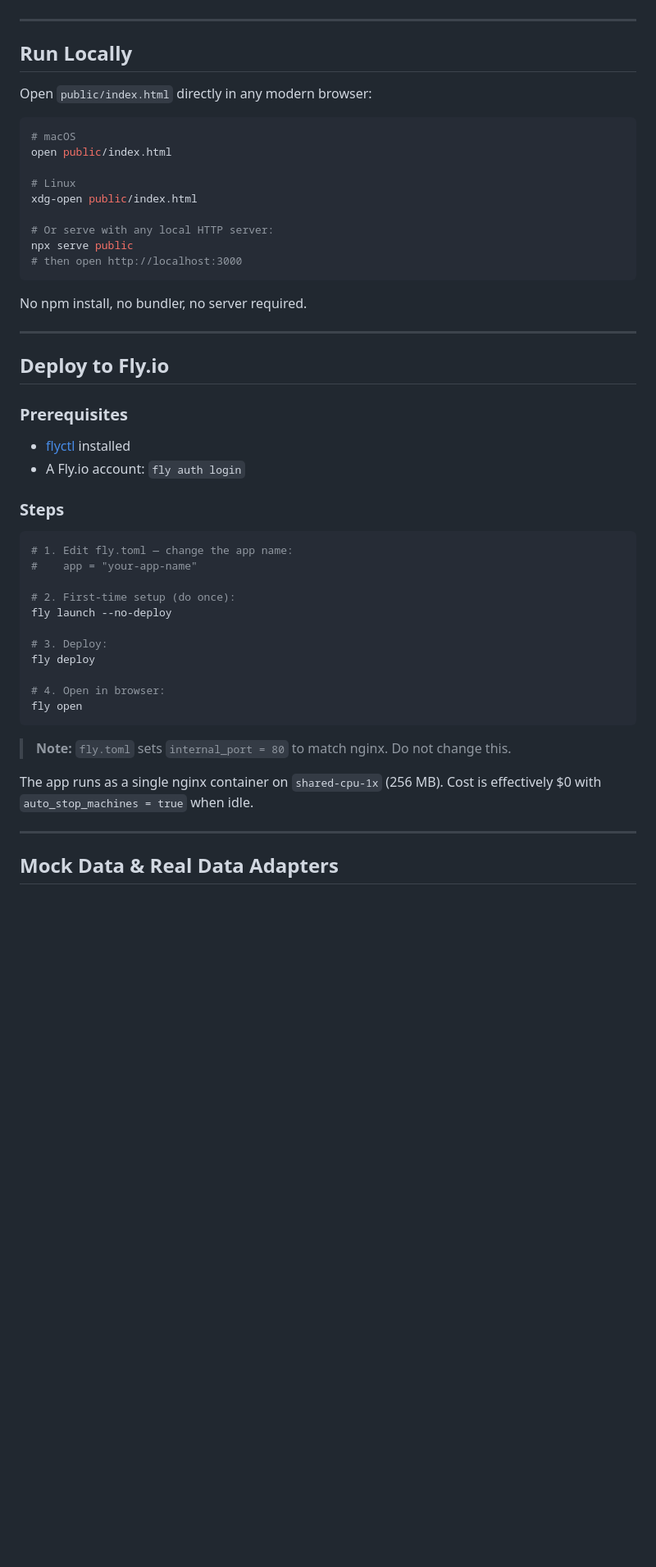
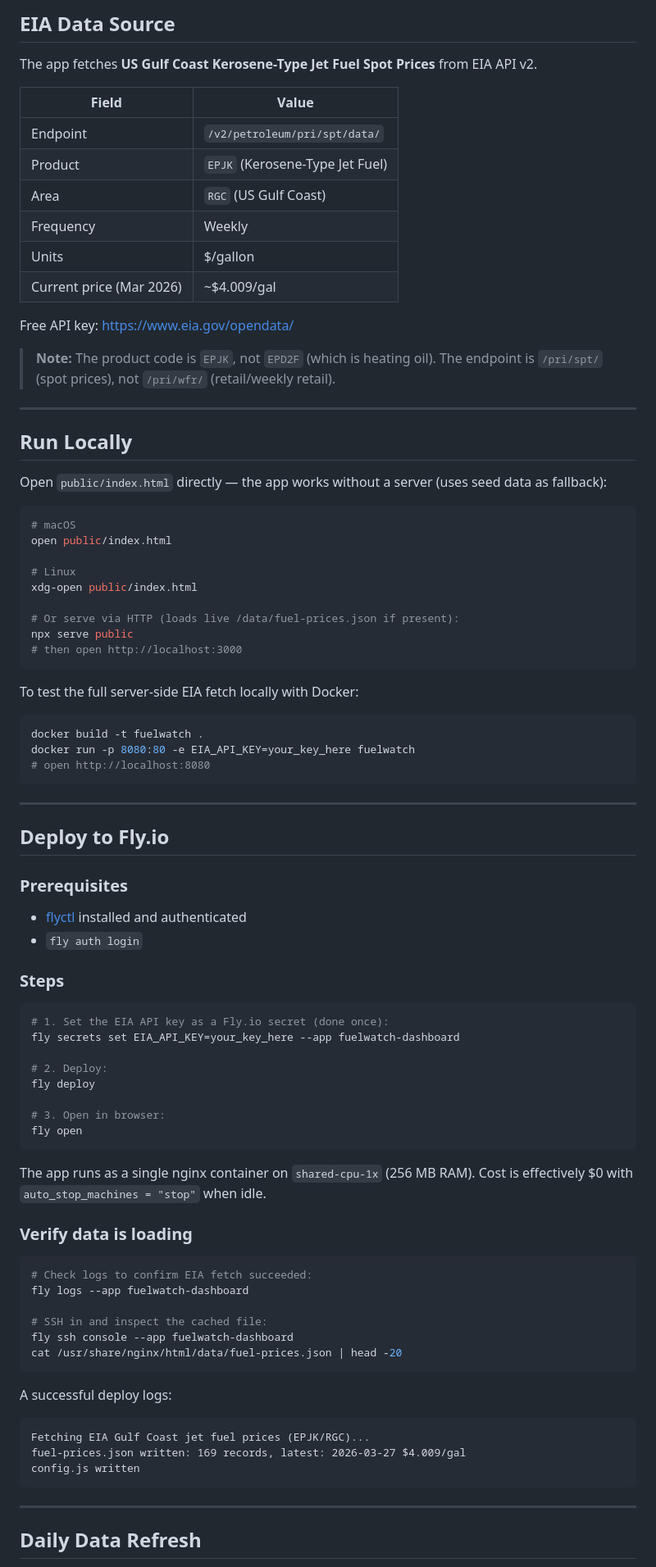
Before and after one commit to manuel-palacio/jet-fuel-shortage-traker, a Markdown page: README.md, the part around one of its changes. Shown at 82% size. Rendered like a GitHub page; blank space fills up the shorter version.

````diff
--- a/README.md
+++ b/README.md
@@ -19,9 +67,26 @@ The entire application lives in `public/index.html`. All CSS and JavaScript are
+## EIA Data Source
+
+The app fetches **US Gulf Coast Kerosene-Type Jet Fuel Spot Prices** from EIA API v2.
+
+| Field | Value |
+|---|---|
+| Endpoint | `/v2/petroleum/pri/spt/data/` |
+| Product | `EPJK` (Kerosene-Type Jet Fuel) |
+| Area | `RGC` (US Gulf Coast) |
+| Frequency | Weekly |
+| Units | $/gallon |
+| Current price (Mar 2026) | ~$4.009/gal |
+
+Free API key: https://www.eia.gov/opendata/
+
+> **Note:** The product code is `EPJK`, not `EPD2F` (which is heating oil). The endpoint is
+> `/pri/spt/` (spot prices), not `/pri/wfr/` (retail/weekly retail).
 
 ---
 
 ## Run Locally
 
-Open `public/index.html` directly in any modern browser:
+Open `public/index.html` directly — the app works without a server (uses seed data as fallback):
 
 ```bash
 # macOS
@@ -30,12 +95,18 @@ open public/index.html
 # Linux
 xdg-open public/index.html
 
-# Or serve with any local HTTP server:
+# Or serve via HTTP (loads live /data/fuel-prices.json if present):
 npx serve public
 # then open http://localhost:3000
 ```
 
-No npm install, no bundler, no server required.
+To test the full server-side EIA fetch locally with Docker:
+
+```bash
+docker build -t fuelwatch .
+docker run -p 8080:80 -e EIA_API_KEY=your_key_here fuelwatch
+# open http://localhost:8080
+```
 
 ---
 
@@ -43,30 +114,44 @@ No npm install, no bundler, no server required.
 
 ### Prerequisites
 
-- [flyctl](https://fly.io/docs/hands-on/install-flyctl/) installed
-- A Fly.io account: `fly auth login`
+- [flyctl](https://fly.io/docs/hands-on/install-flyctl/) installed and authenticated
+- `fly auth login`
 
 ### Steps
 
 ```bash
-# 1. Edit fly.toml — change the app name:
-#    app = "your-app-name"
+# 1. Set the EIA API key as a Fly.io secret (done once):
+fly secrets set EIA_API_KEY=your_key_here --app fuelwatch-dashboard
 
-# 2. First-time setup (do once):
-fly launch --no-deploy
-
-# 3. Deploy:
+# 2. Deploy:
 fly deploy
 
-# 4. Open in browser:
+# 3. Open in browser:
 fly open
 ```
 
-> **Note:** `fly.toml` sets `internal_port = 80` to match nginx. Do not change this.
+The app runs as a single nginx container on `shared-cpu-1x` (256 MB RAM). Cost is effectively $0
+with `auto_stop_machines = "stop"` when idle.
 
-The app runs as a single nginx container on `shared-cpu-1x` (256 MB). Cost is effectively $0 with `auto_stop_machines = true` when idle.
+### Verify data is loading
+
+```bash
+# Check logs to confirm EIA fetch succeeded:
+fly logs --app fuelwatch-dashboard
+
+# SSH in and inspect the cached file:
+fly ssh console --app fuelwatch-dashboard
+cat /usr/share/nginx/html/data/fuel-prices.json | head -20
+```
+
+A successful deploy logs:
+```
+Fetching EIA Gulf Coast jet fuel prices (EPJK/RGC)...
+fuel-prices.json written: 169 records, latest: 2026-03-27 $4.009/gal
+config.js written
+```
 
 ---
 
-## Mock Data & Real Data Adapters
+## Daily Data Refresh
 
````
Also changed, not shown: other parts of README.md (+120 -61 lines).
